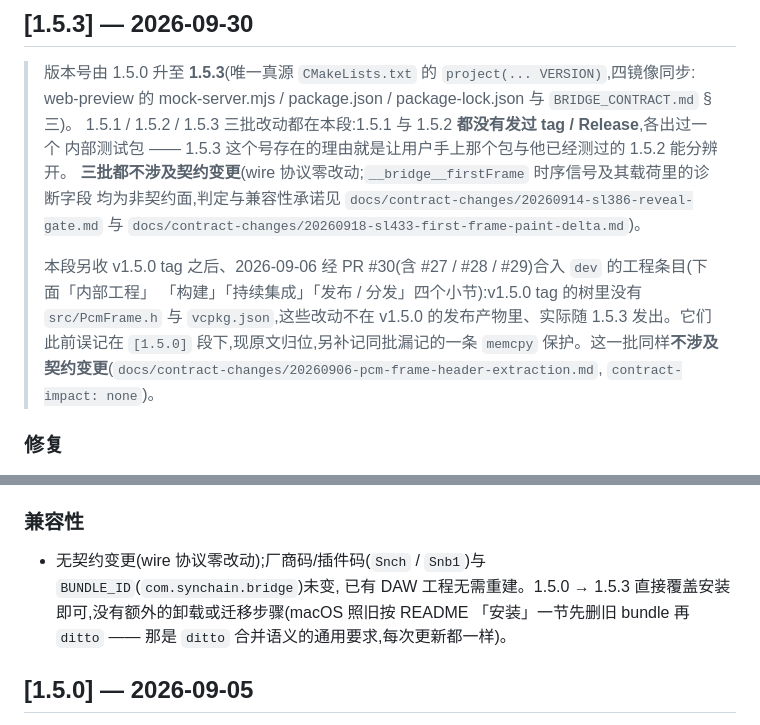
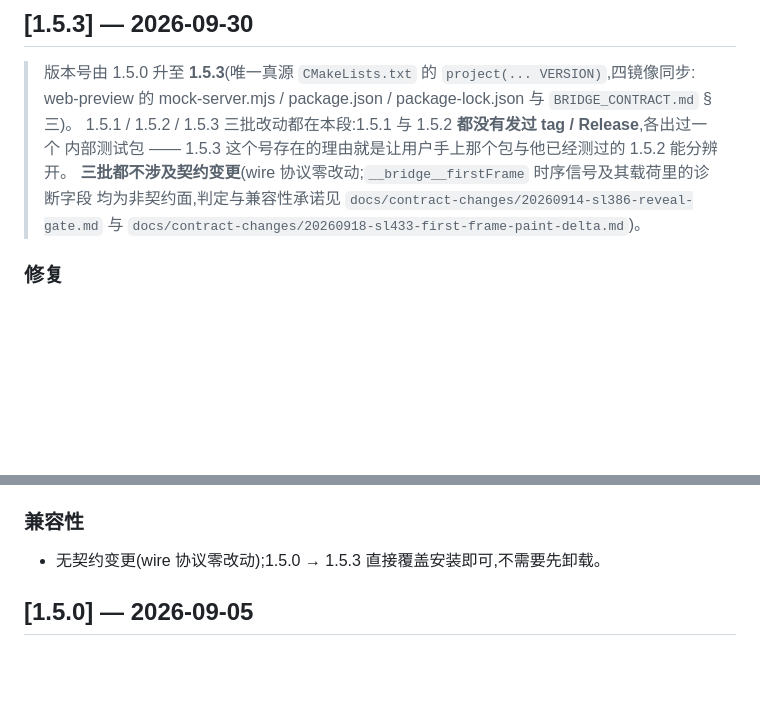
Before and after one commit to synchain-oss/synchain-bridge, a Markdown page: CHANGELOG.md, 2 parts joined by grey strips. Drawn GitHub-style; blank space fills up the shorter version.

Commit message:
docs(changelog): [1.5.3] 引言与「兼容性」回到计划原文
规格审查指出上一提交有两处超出计划 B1 的文字:
- [1.5.3] 引言块末尾多了一段「本段另收 v1.5.0 tag 之后……」的说明。计划只要求把
  原 [未发布] 引言块原样移入 [1.5.3],这里删掉新增段落,引言恢复为与 dev 上原文逐字一致。
- 「### 兼容性」改回计划给定的原句:
  「无契约变更(wire 协议零改动);1.5.0 → 1.5.3 直接覆盖安装即可,不需要先卸载。」
  去掉计划外新增的厂商码/BUNDLE_ID 断言与 macOS 安装步骤说明。

纯文档改动,wire 协议零改动。

Co-Authored-By: Claude Opus 5.5 <noreply@anthropic.com>
Claude-Session: https://claude.ai/code/session_015nMJhLjXE9e7rzAwjNK2mZ
Signed-off-by: DLsnows <noreply@synchain.ca>

```diff
--- a/CHANGELOG.md
+++ b/CHANGELOG.md
@@ -15,12 +15,6 @@
 > **三批都不涉及契约变更**(wire 协议零改动;`__bridge__firstFrame` 时序信号及其载荷里的诊断字段
 > 均为非契约面,判定与兼容性承诺见 `docs/contract-changes/20260914-sl386-reveal-gate.md` 与
 > `docs/contract-changes/20260918-sl433-first-frame-paint-delta.md`)。
->
-> 本段另收 v1.5.0 tag 之后、2026-09-06 经 PR #30(含 #27 / #28 / #29)合入 `dev` 的工程条目(下面「内部工程」
-> 「构建」「持续集成」「发布 / 分发」四个小节):v1.5.0 tag 的树里没有 `src/PcmFrame.h` 与 `vcpkg.json`,这些改动不在
-> v1.5.0 的发布产物里、实际随 1.5.3 发出。它们此前误记在 `[1.5.0]` 段下,现原文归位,另补记同批漏记的一条
-> `memcpy` 保护。这一批同样**不涉及契约变更**(`docs/contract-changes/20260906-pcm-frame-header-extraction.md`,
-> `contract-impact: none`)。
 
 ### 修复
 
@@ -294,9 +288,7 @@
 
 ### 兼容性
 
-- 无契约变更(wire 协议零改动);厂商码/插件码(`Snch` / `Snb1`)与 `BUNDLE_ID`(`com.synchain.bridge`)未变,
-  已有 DAW 工程无需重建。1.5.0 → 1.5.3 直接覆盖安装即可,没有额外的卸载或迁移步骤(macOS 照旧按 README
-  「安装」一节先删旧 bundle 再 `ditto` —— 那是 `ditto` 合并语义的通用要求,每次更新都一样)。
+- 无契约变更(wire 协议零改动);1.5.0 → 1.5.3 直接覆盖安装即可,不需要先卸载。
 
 ## [1.5.0] — 2026-09-05
 
```
